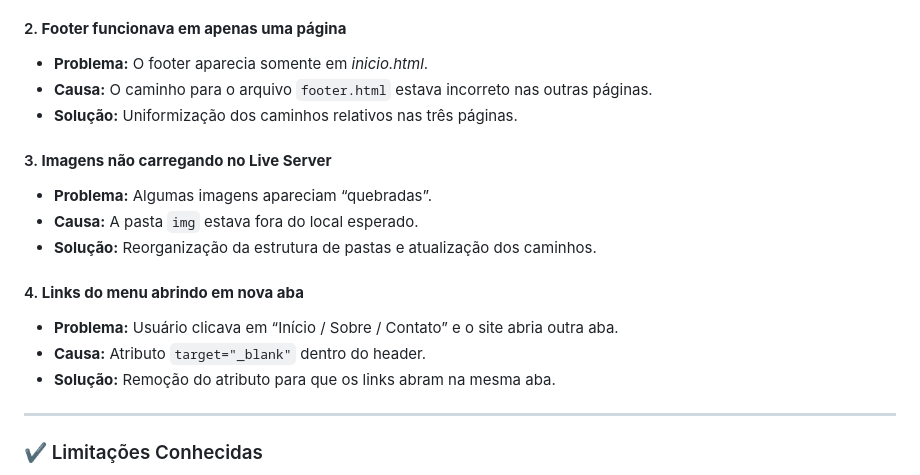
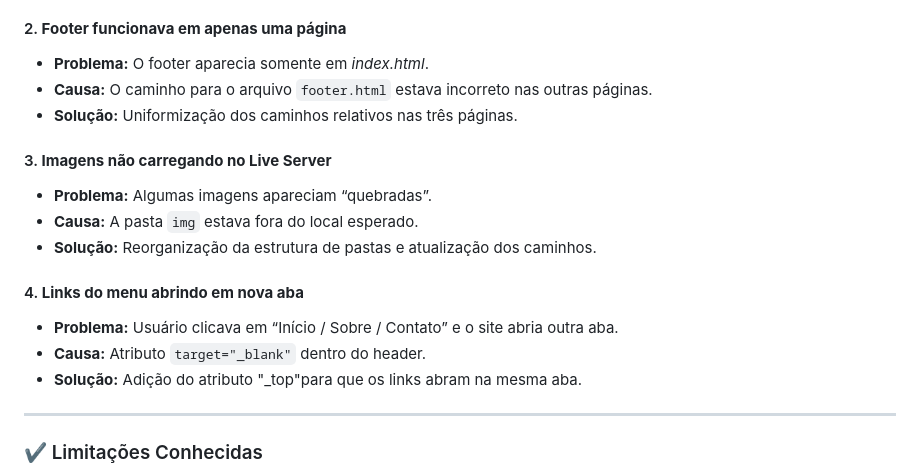
Before and after one commit to joaopsimmer02-creator/kaizen, a Markdown page: README.md, the part around the change. Rendered like a GitHub page.

```diff
--- a/README.md
+++ b/README.md
@@ -153,7 +153,7 @@ http://127.0.0.1:5500
 - **Solução:** Ajuste dos caminhos para `kaizen/html/componentes/header.html`, `kaizen/html/componentes/footer.html`, etc., respeitando a estrutura real publicada.
 
 #### 2. **Footer funcionava em apenas uma página**
-- **Problema:** O footer aparecia somente em *inicio.html*.
+- **Problema:** O footer aparecia somente em *index.html*.
 - **Causa:** O caminho para o arquivo `footer.html` estava incorreto nas outras páginas.
 - **Solução:** Uniformização dos caminhos relativos nas três páginas.
 
@@ -165,7 +165,7 @@ http://127.0.0.1:5500
 #### 4. **Links do menu abrindo em nova aba**
 - **Problema:** Usuário clicava em “Início / Sobre / Contato” e o site abria outra aba.
 - **Causa:** Atributo `target="_blank"` dentro do header.
-- **Solução:** Remoção do atributo para que os links abram na mesma aba.
+- **Solução:** Adição do atributo "_top"para que os links abram na mesma aba.
 
 ---
 
```
